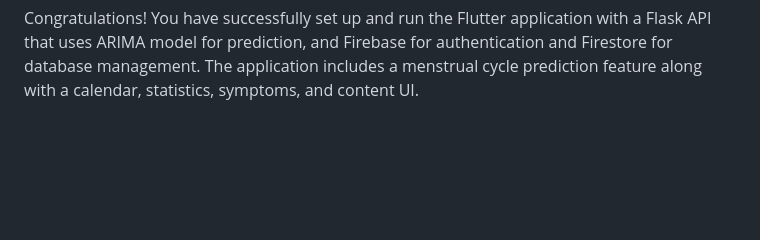
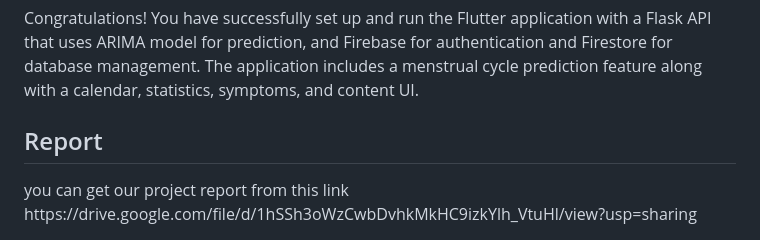
Before and after one commit to sammanamgain/MENSTRUAL-PERIOD-TRACKER, a Markdown page: README.md, the part around the change. Drawn GitHub-style; blank space fills up the shorter version.

```diff
--- a/README.md
+++ b/README.md
@@ -97,3 +97,6 @@ flutter run
 <h2>Conclusion</h2>
 
 Congratulations! You have successfully set up and run the Flutter application with a Flask API that uses ARIMA model for prediction, and Firebase for authentication and Firestore for database management. The application includes a menstrual cycle prediction feature along with a calendar, statistics, symptoms, and content UI.
+
+<h2>Report</h2>
+you can get our project report from this link https://drive.google.com/file/d/1hSSh3oWzCwbDvhkMkHC9izkYlh_VtuHl/view?usp=sharing
```
